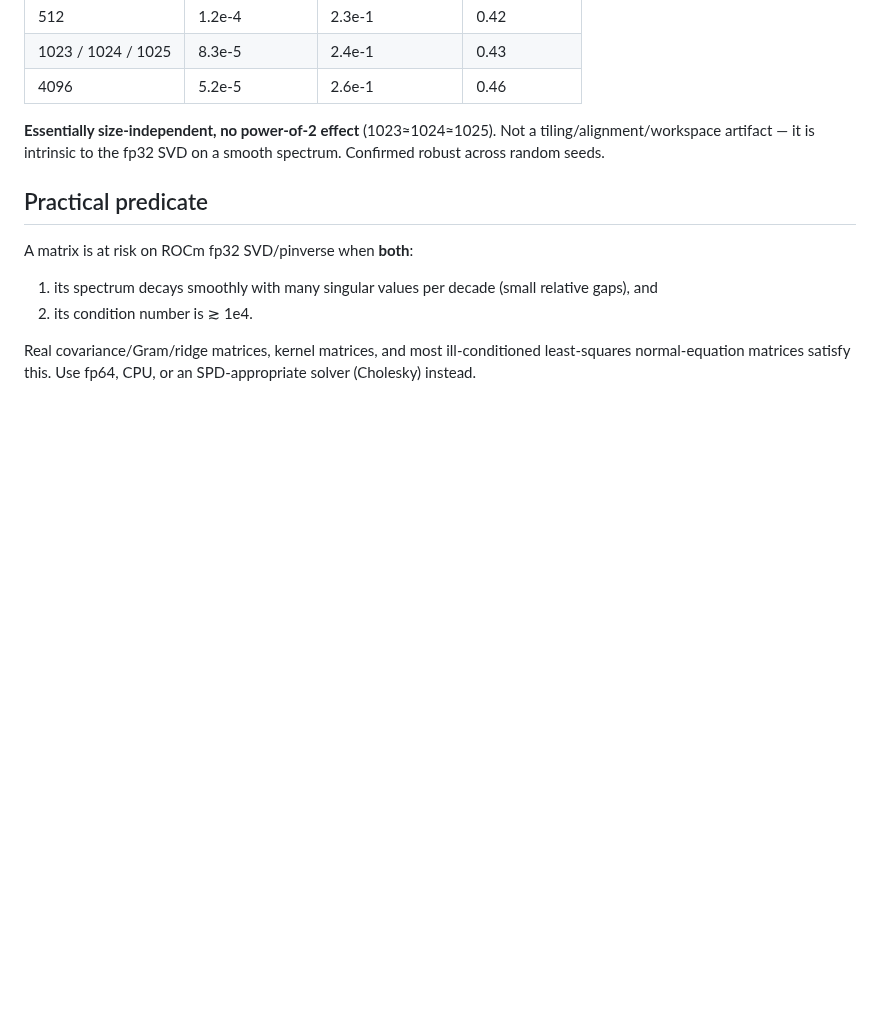
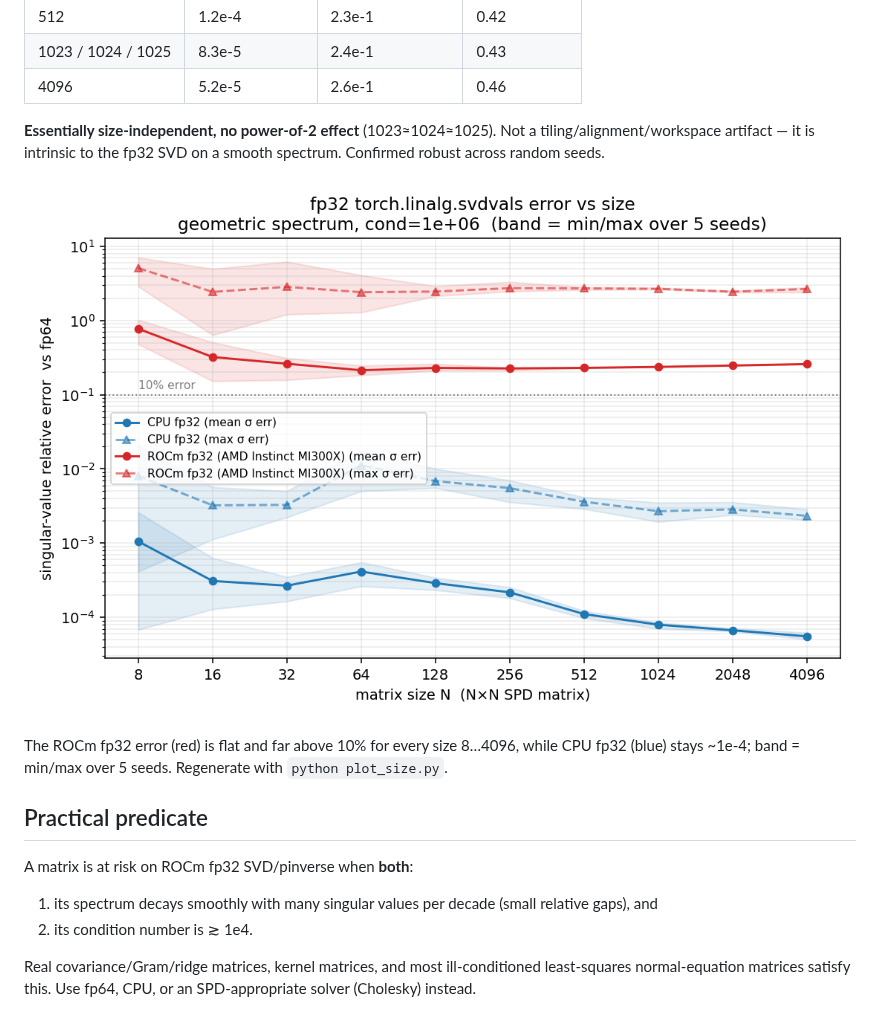
Before and after one commit to amd-age/rocm-fp32-svd-pinverse-bug, a Markdown page: STRUCTURE.md, the part around the change. GitHub-like rendering; pictures changed too: svd_error_vs_size.png (added); blank space fills up the shorter version.

```diff
--- a/STRUCTURE.md
+++ b/STRUCTURE.md
@@ -72,6 +72,12 @@ conditioning than CPU for these spectra.
 tiling/alignment/workspace artifact — it is intrinsic to the fp32 SVD on a smooth
 spectrum. Confirmed robust across random seeds.
 
+![SVD error vs size](svd_error_vs_size.png)
+
+The ROCm fp32 error (red) is flat and far above 10% for every size 8…4096, while
+CPU fp32 (blue) stays ~1e-4; band = min/max over 5 seeds. Regenerate with
+`python plot_size.py`.
+
 ## Practical predicate
 
 A matrix is at risk on ROCm fp32 SVD/pinverse when **both**:
```
Also changed, not shown: README.md (+1 -0 lines), 1 other file.
